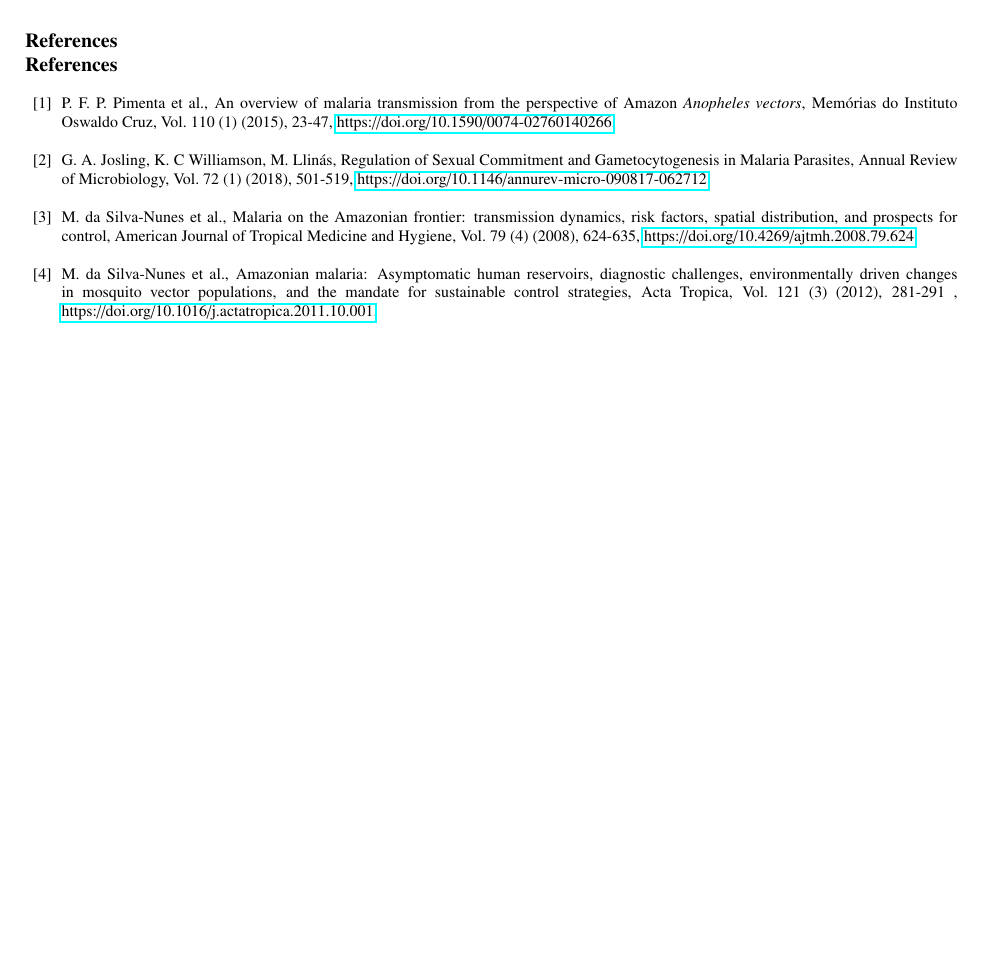
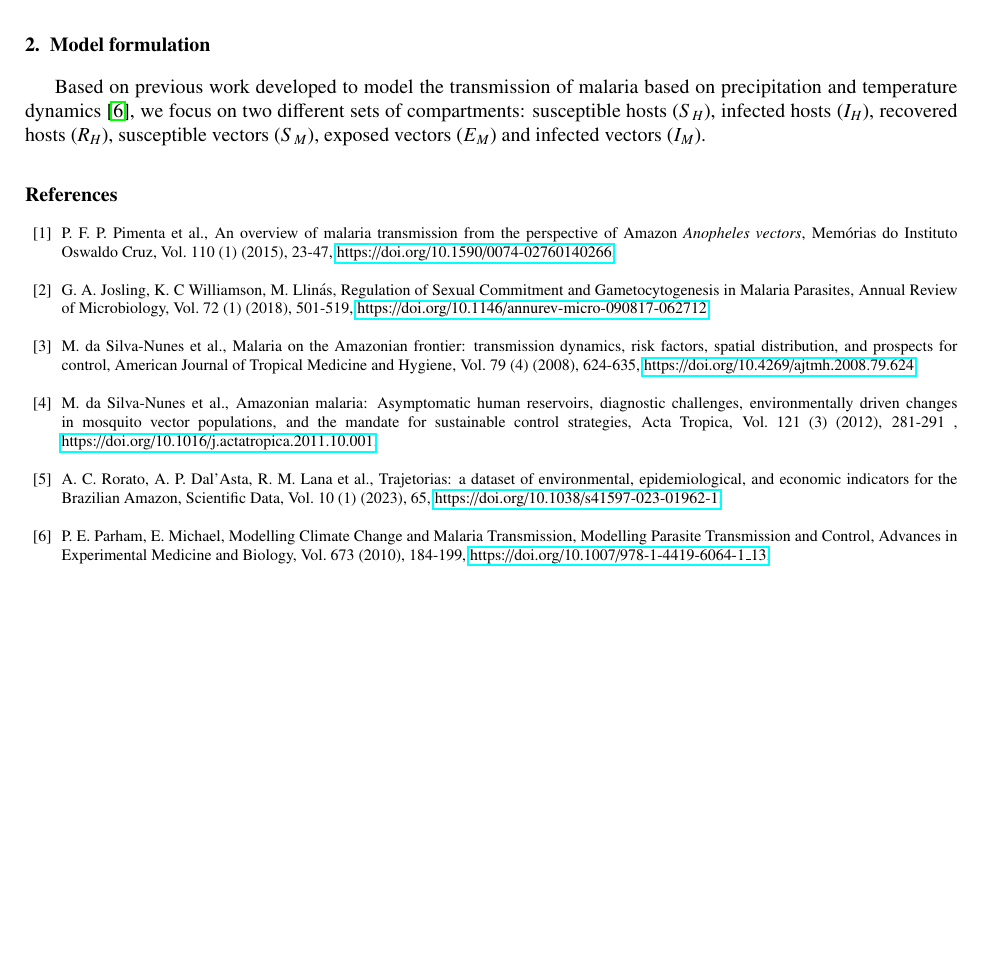
Before and after one commit to RaphaLevy/Study_on_Malaria_dynamics, a LaTeX paper (elsarticle-ecrc/ecrc-template.tex): part of page 2 of 2, cut at the place of the change, the shorter picture padded with empty space. Compiled offline with pdfLaTeX.

Commit message:
Includes first draft of model formulation

```diff
--- a/elsarticle-ecrc/ecrc-template.tex
+++ b/elsarticle-ecrc/ecrc-template.tex
@@ -260,6 +260,10 @@ of agrarian systems, whether they are family-based rural or large-scale
 agricultural and livestock production, the availability of natural resources,
 and the risk of diseases \cite{Rorato2023}.
 
+\section{Model formulation}
+\label{}
+Based on previous work developed to model the transmission of malaria based on precipitation and temperature dynamics \cite{Parham2010}, we focus on two different sets of compartments: susceptible hosts ($S_H$), infected hosts ($I_H$), recovered hosts ($R_H$), susceptible vectors ($S_M$), exposed vectors ($E_M$) and infected vectors ($I_M$).
+
 %% The Appendices part is started with the command \appendix;
 %% appendix sections are then done as normal sections
 %% \appendix
@@ -300,6 +305,10 @@ and the risk of diseases \cite{Rorato2023}.
 \\
 \bibitem{DASILVANUNES2012281} M. da Silva-Nunes et al.,  Amazonian malaria: Asymptomatic human reservoirs, diagnostic challenges, environmentally driven changes in mosquito vector populations, and the mandate for sustainable control strategies, Acta Tropica, Vol. 121 (3) (2012), 281-291 , \href{https://doi.org/10.1016/j.actatropica.2011.10.001}{https://doi.org/10.1016/j.actatropica.2011.10.001}.
 \\
+\bibitem{Rorato2023} A. C. Rorato, A. P. Dal’Asta, R. M. Lana et al., Trajetorias: a dataset of environmental, epidemiological, and economic indicators for the Brazilian Amazon, Scientific Data, Vol. 10 (1) (2023), 65, \href{https://doi.org/10.1038/s41597-023-01962-1}{https://doi.org/10.1038/s41597-023-01962-1}.
+\\
+\bibitem{Parham2010} P. E. Parham, E. Michael, Modelling Climate Change and Malaria Transmission, Modelling Parasite Transmission and Control, Advances in Experimental Medicine and Biology, Vol. 673 (2010), 184-199, \href{https://doi.org/10.1007/978-1-4419-6064-1_13}{https://doi.org/10.1007/978-1-4419-6064-1\_13}.
+\\
 
 % \end{thebibliography}
 \end{thebibliography}
```
Also changed, not shown: elsarticle-ecrc/ecrc-template.pdf, elsarticle-ecrc/ecrc-template.tex (5 more changed lines), 4 other files.
